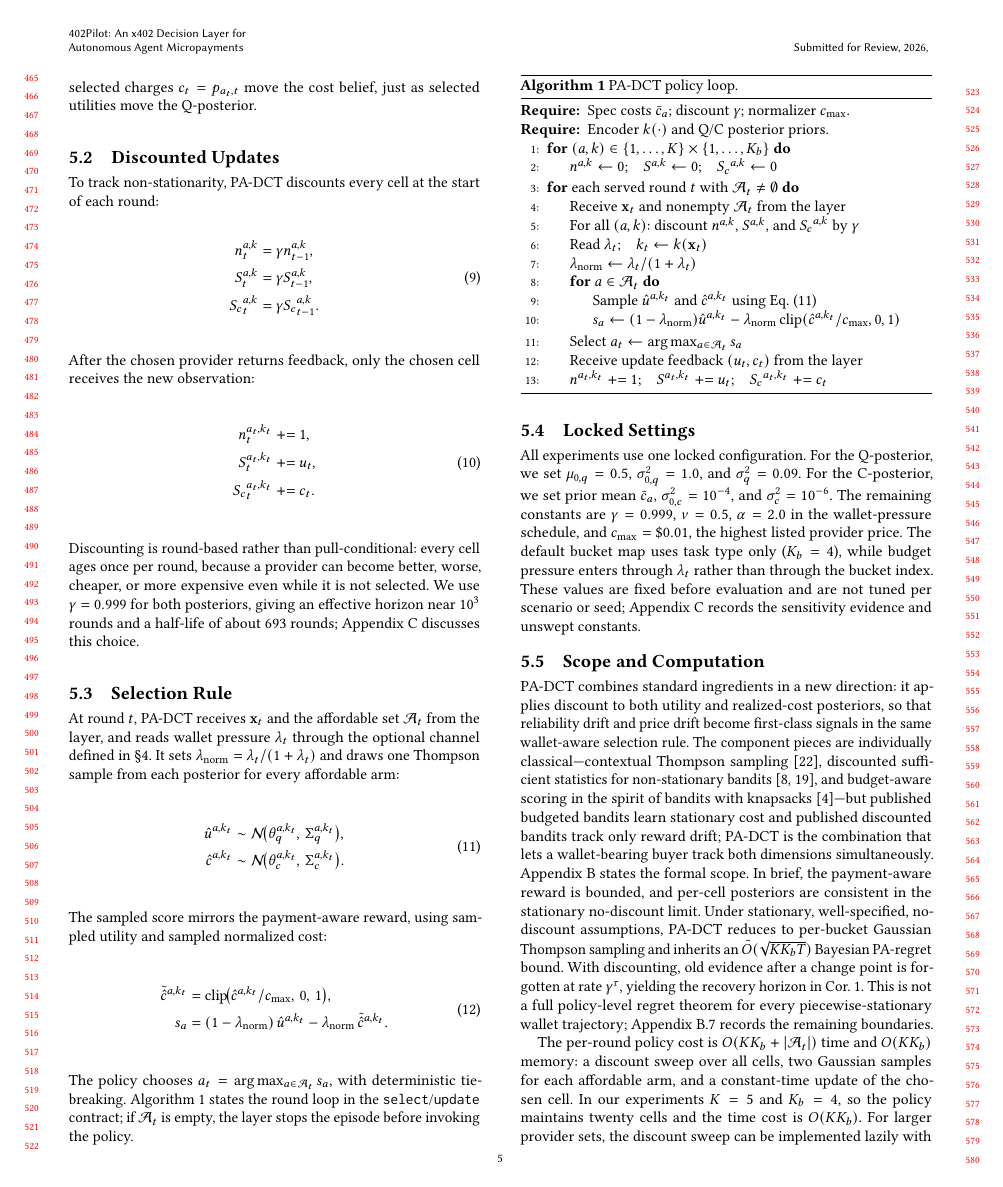
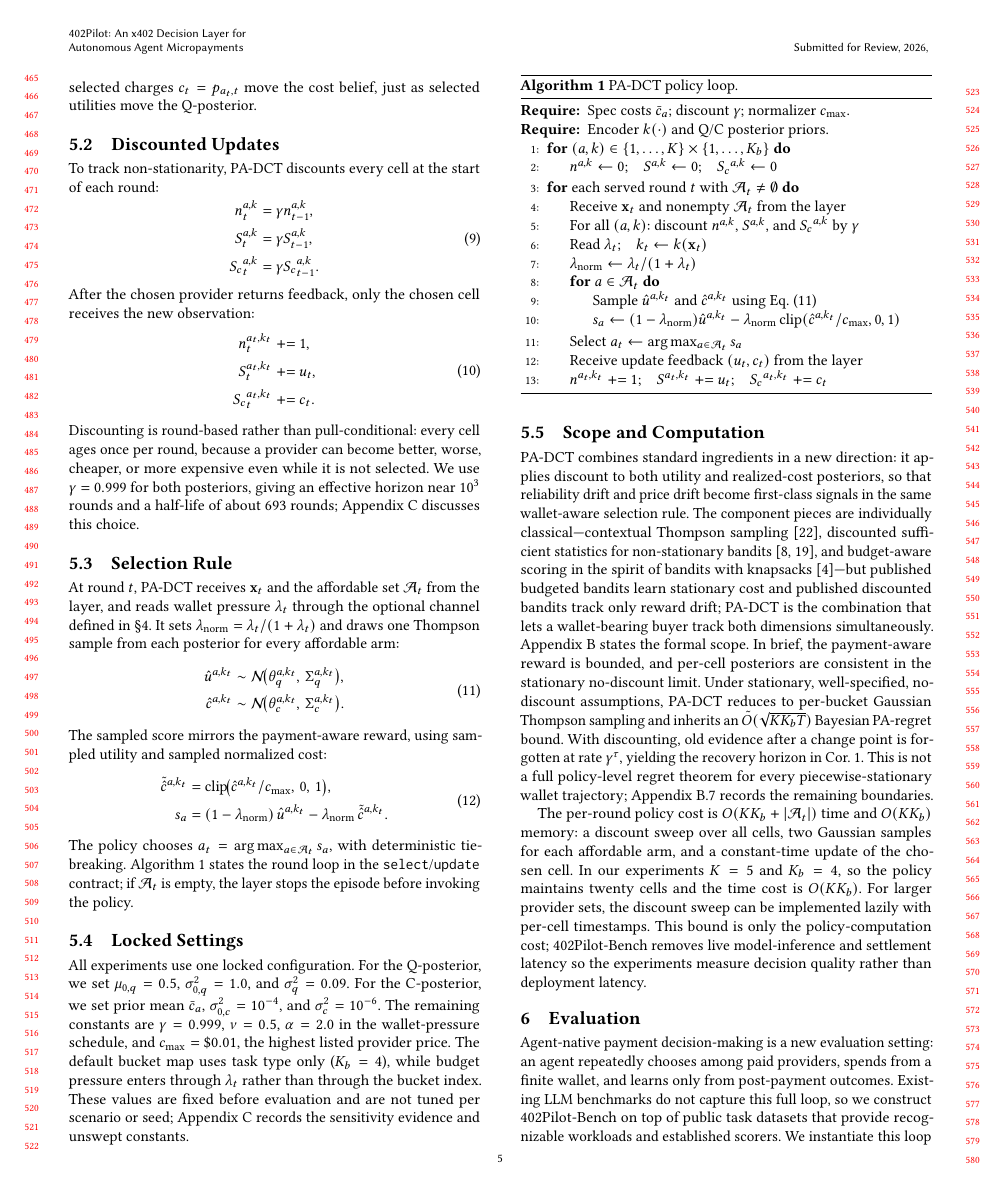
Before and after one commit to MCCodeAI/402Pilot, a LaTeX paper (paper/main.tex, which reads paper/sections/05_method.tex): page 5 of 18. Compiled offline with pdfLaTeX.

Commit message:
paper: float algorithm to page top

```diff
--- a/paper/sections/05_method.tex
+++ b/paper/sections/05_method.tex
@@ -76,7 +76,7 @@ s_a
 \end{equation}
 The policy chooses $a_t=\arg\max_{a\in\mathcal{A}_t}s_a$, with deterministic tie-breaking. Algorithm~\ref{alg:padct} states the round loop in the \texttt{select}/\texttt{update} contract; if $\mathcal{A}_t$ is empty, the layer stops the episode before invoking the policy.
 
-\begin{algorithm}[H]
+\begin{algorithm}[!t]
 \caption{PA-DCT policy loop.}
 \label{alg:padct}
 \begin{algorithmic}[1]
```
